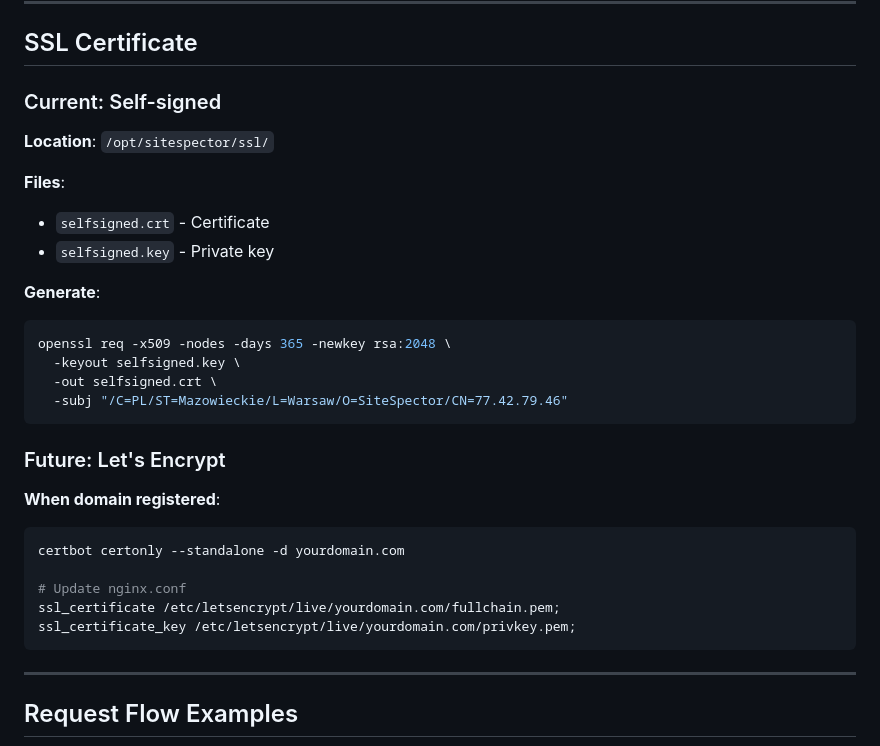
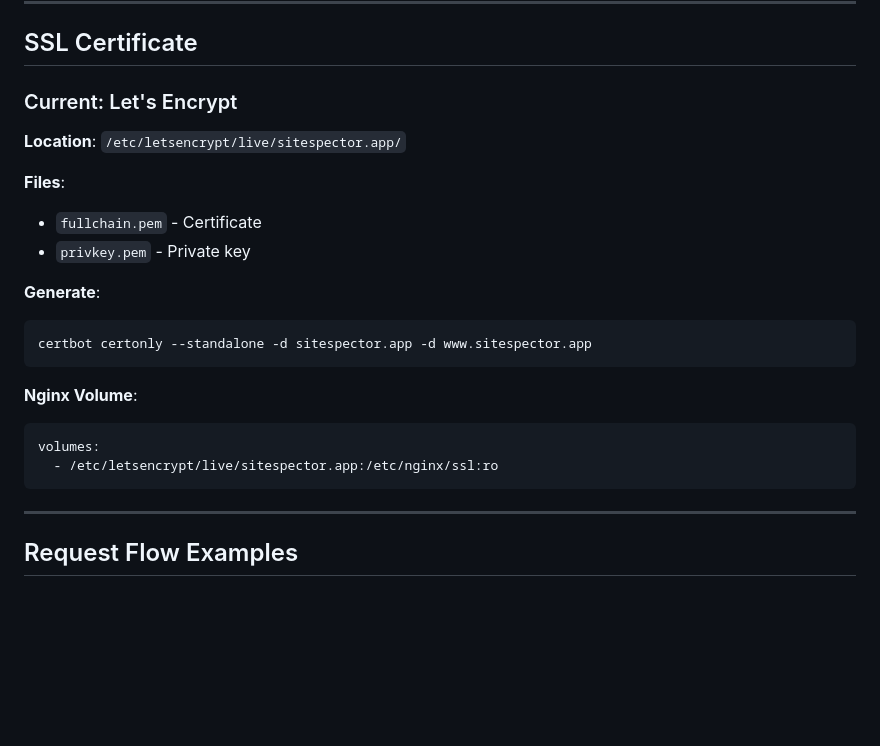
Before and after one commit to dawidkawalec/sitespector, a Markdown page: .context7/infrastructure/NGINX.md, the part around the change. GitHub-like rendering; blank space fills up the shorter version.

Commit message:
docs: update infrastructure docs for domain migration
Co-authored-by: Cursor <cursoragent@cursor.com>

````diff
--- a/.context7/infrastructure/NGINX.md
+++ b/.context7/infrastructure/NGINX.md
@@ -195,32 +195,23 @@ location /_next/static {
 
 ## SSL Certificate
 
-### Current: Self-signed
+### Current: Let's Encrypt
 
-**Location**: `/opt/sitespector/ssl/`
+**Location**: `/etc/letsencrypt/live/sitespector.app/`
 
 **Files**:
-- `selfsigned.crt` - Certificate
-- `selfsigned.key` - Private key
+- `fullchain.pem` - Certificate
+- `privkey.pem` - Private key
 
 **Generate**:
 ```bash
-openssl req -x509 -nodes -days 365 -newkey rsa:2048 \
-  -keyout selfsigned.key \
-  -out selfsigned.crt \
-  -subj "/C=PL/ST=Mazowieckie/L=Warsaw/O=SiteSpector/CN=77.42.79.46"
+certbot certonly --standalone -d sitespector.app -d www.sitespector.app
 ```
 
-### Future: Let's Encrypt
-
-**When domain registered**:
-
-```bash
-certbot certonly --standalone -d yourdomain.com
-
-# Update nginx.conf
-ssl_certificate /etc/letsencrypt/live/yourdomain.com/fullchain.pem;
-ssl_certificate_key /etc/letsencrypt/live/yourdomain.com/privkey.pem;
+**Nginx Volume**:
+```yaml
+volumes:
+  - /etc/letsencrypt/live/sitespector.app:/etc/nginx/ssl:ro
 ```
 
 ---
````
Also changed, not shown: .context7/infrastructure/DOCKER.md (+23 -23 lines).
